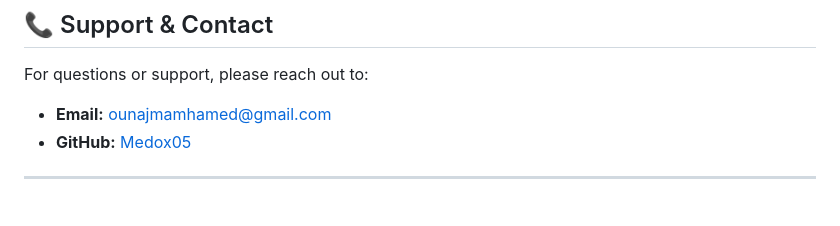
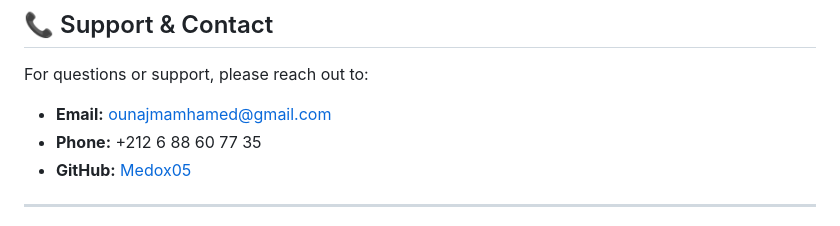
Before and after one commit to Medox05/Freelancer-Client-Portal, a Markdown page: README.md, the part around the change. Drawn GitHub-style.

Commit message:
Add phone number to Support & Contact section

```diff
--- a/README.md
+++ b/README.md
@@ -246,6 +246,7 @@ Freelancer-Client-Portal/
 
 For questions or support, please reach out to:
 - **Email:** ounajmamhamed@gmail.com
+- **Phone:** +212 6 88 60 77 35
 - **GitHub:** [Medox05](https://github.com/Medox05)
 
 ---
```
